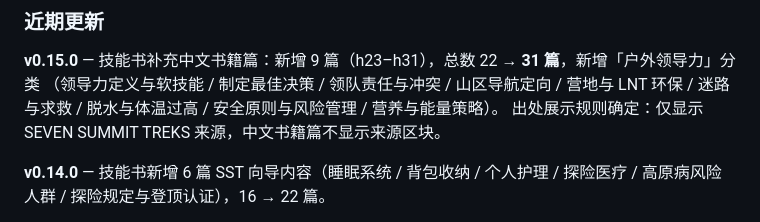
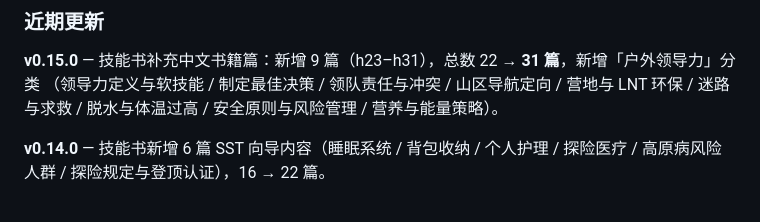
Before and after one commit to Solar-CV/AscentApp, a Markdown page: README.md, the part around the change. Rendered like a GitHub page.

```diff
--- a/README.md
+++ b/README.md
@@ -51,7 +51,6 @@
 **v0.15.0** — 技能书补充中文书籍篇：新增 9 篇（h23–h31），总数 22 → **31 篇**，新增「户外领导力」分类
 （领导力定义与软技能 / 制定最佳决策 / 领队责任与冲突 / 山区导航定向 / 营地与 LNT 环保 /
 迷路与求救 / 脱水与体温过高 / 安全原则与风险管理 / 营养与能量策略）。
-出处展示规则确定：仅显示 SEVEN SUMMIT TREKS 来源，中文书籍篇不显示来源区块。
 
 **v0.14.0** — 技能书新增 6 篇 SST 向导内容（睡眠系统 / 背包收纳 / 个人护理 / 探险医疗 /
 高原病风险人群 / 探险规定与登顶认证），16 → 22 篇。
```
